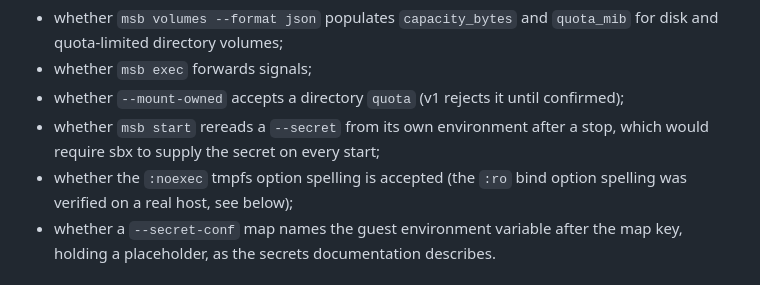
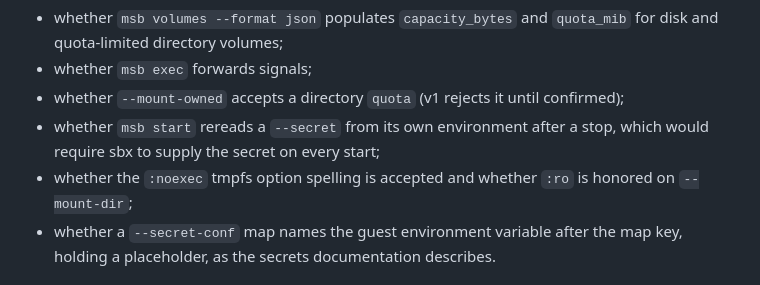
Before and after one commit to ngscheurich/sbx, a Markdown page: .tracker/sbx-cli/spec.md, the part around one of its changes. Drawn GitHub-style.

Commit message:
docs: record the verified secret placeholder naming
Manual verification on msb 0.7.5 showed the guest environment variable
is named after the --secret-conf map key and holds a $MSB_<name>
placeholder that msb substitutes at allowed destinations. The
unverified list narrows to the tmpfs noexec spelling and :ro on
--mount-dir.

Co-Authored-By: GLM 5.3 Flash (pi coding agent)

```diff
--- a/.tracker/sbx-cli/spec.md
+++ b/.tracker/sbx-cli/spec.md
@@ -320,7 +320,7 @@ Still unverified; confirm before implementing dependent behavior:
 - whether `msb exec` forwards signals;
 - whether `--mount-owned` accepts a directory `quota` (v1 rejects it until confirmed);
 - whether `msb start` rereads a `--secret` from its own environment after a stop, which would require sbx to supply the secret on every start;
-- whether the `:noexec` tmpfs option spelling is accepted (the `:ro` bind option spelling was verified on a real host, see below);
+- whether the `:noexec` tmpfs option spelling is accepted and whether `:ro` is honored on `--mount-dir`;
 - whether a `--secret-conf` map names the guest environment variable after the map key, holding a placeholder, as the secrets documentation describes.
 
 ## Backend references
```
Also changed, not shown: other parts of .tracker/sbx-cli/spec.md (+1 -1 lines), 1 other file.
